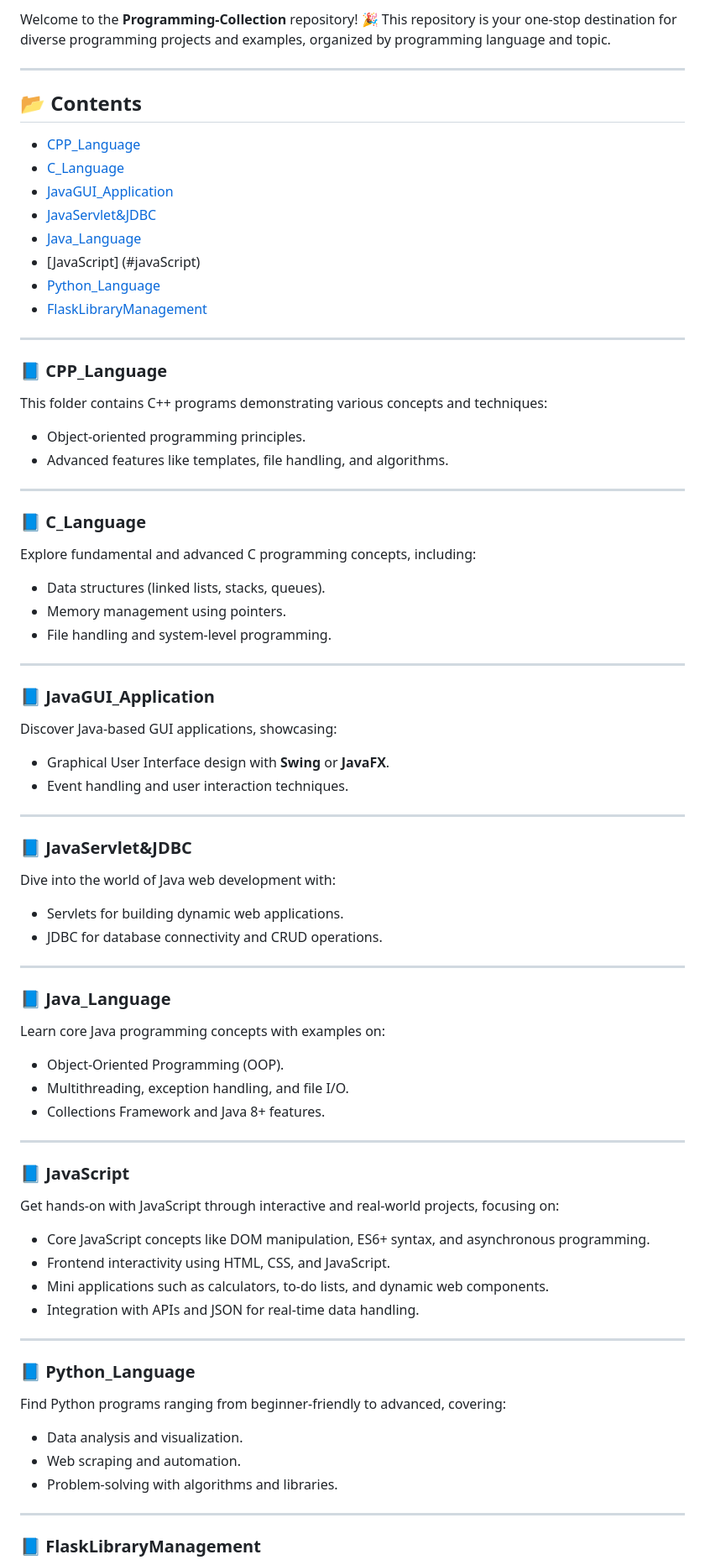
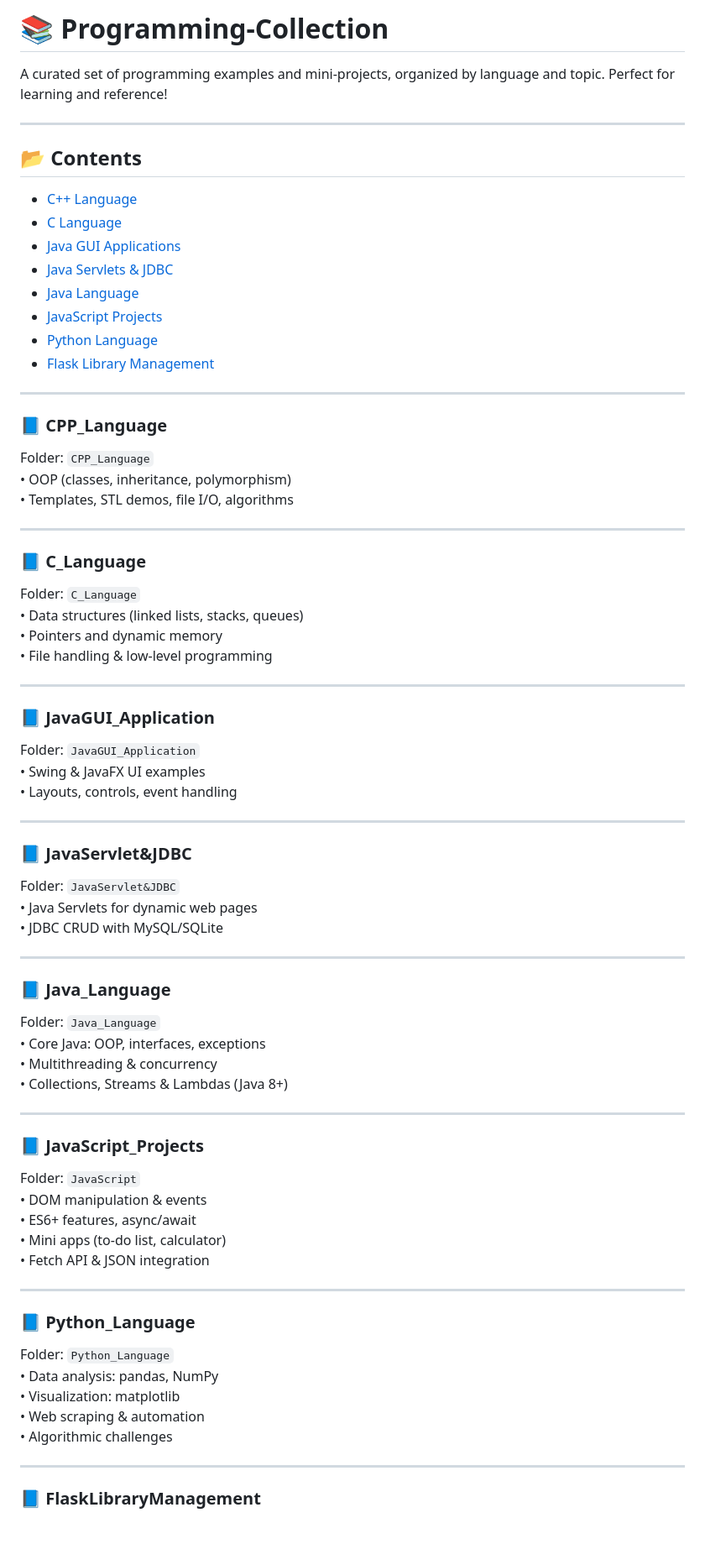
Before and after one commit to GovindTechie/Programming-Collection, a Markdown page: README.md, the part around the change printed below. Shown: that part at 84% size. Drawn GitHub-style; blank space fills up the shorter version.

```diff
--- a/README.md
+++ b/README.md
@@ -2,71 +13,75 @@
 
-Welcome to the **Programming-Collection** repository! 🎉 This repository is your one-stop destination for diverse programming projects and examples, organized by programming language and topic.
+# 📚 Programming‑Collection
+
+A curated set of programming examples and mini‑projects, organized by language and topic. Perfect for learning and reference!
 
 ---
 
 ## 📂 Contents
 
-- [CPP_Language](#cpp_language)
-- [C_Language](#c_language)
-- [JavaGUI_Application](#javagui_application)
-- [JavaServlet&JDBC](#javaservletjdbc)
-- [Java_Language](#java_language)
-- [JavaScript] (#javaScript)
-- [Python_Language](#python_language)
-- [FlaskLibraryManagement](#flasklibrarymanagement)
+- [C++ Language](#cpp_language)
+- [C Language](#c_language)
+- [Java GUI Applications](#javagui_application)
+- [Java Servlets & JDBC](#javaservletjdbc)
+- [Java Language](#java_language)
+- [JavaScript Projects](#javascript_projects)
+- [Python Language](#python_language)
+- [Flask Library Management](#flasklibrarymanagement)
 
 ---
 
 ### 📘 CPP_Language
-This folder contains C++ programs demonstrating various concepts and techniques:
-- Object-oriented programming principles.
-- Advanced features like templates, file handling, and algorithms.
+Folder: `CPP_Language`
+• OOP (classes, inheritance, polymorphism)
+• Templates, STL demos, file I/O, algorithms
 
 ---
 
 ### 📘 C_Language
-Explore fundamental and advanced C programming concepts, including:
-- Data structures (linked lists, stacks, queues).
-- Memory management using pointers.
-- File handling and system-level programming.
+Folder: `C_Language`
+• Data structures (linked lists, stacks, queues)
+• Pointers and dynamic memory
+• File handling & low‑level programming
 
 ---
 
 ### 📘 JavaGUI_Application
-Discover Java-based GUI applications, showcasing:
-- Graphical User Interface design with **Swing** or **JavaFX**.
-- Event handling and user interaction techniques.
+Folder: `JavaGUI_Application`
+• Swing & JavaFX UI examples
+• Layouts, controls, event handling
 
 ---
 
 ### 📘 JavaServlet&JDBC
-Dive into the world of Java web development with:
-- Servlets for building dynamic web applications.
-- JDBC for database connectivity and CRUD operations.
+Folder: `JavaServlet&JDBC`
+• Java Servlets for dynamic web pages
+• JDBC CRUD with MySQL/SQLite
 
 ---
 
 ### 📘 Java_Language
-Learn core Java programming concepts with examples on:
-- Object-Oriented Programming (OOP).
-- Multithreading, exception handling, and file I/O.
-- Collections Framework and Java 8+ features.
+Folder: `Java_Language`
+• Core Java: OOP, interfaces, exceptions
+• Multithreading & concurrency
+• Collections, Streams & Lambdas (Java 8+)
 
 ---
 
-### 📘 JavaScript
-Get hands-on with JavaScript through interactive and real-world projects, focusing on:
-- Core JavaScript concepts like DOM manipulation, ES6+ syntax, and asynchronous programming.
-- Frontend interactivity using HTML, CSS, and JavaScript.
-- Mini applications such as calculators, to-do lists, and dynamic web components.
-- Integration with APIs and JSON for real-time data handling.
+### 📘 JavaScript_Projects
+Folder: `JavaScript`
+• DOM manipulation & events
+• ES6+ features, async/await
+• Mini apps (to‑do list, calculator)
+• Fetch API & JSON integration
 
 ---
+
 ### 📘 Python_Language
-Find Python programs ranging from beginner-friendly to advanced, covering:
-- Data analysis and visualization.
-- Web scraping and automation.
-- Problem-solving with algorithms and libraries.
+Folder: `Python_Language`
+• Data analysis: pandas, NumPy
+• Visualization: matplotlib
+• Web scraping & automation
+• Algorithmic challenges
 
 ---
 
```
Also changed, not shown: other parts of README.md (+35 -15 lines).
